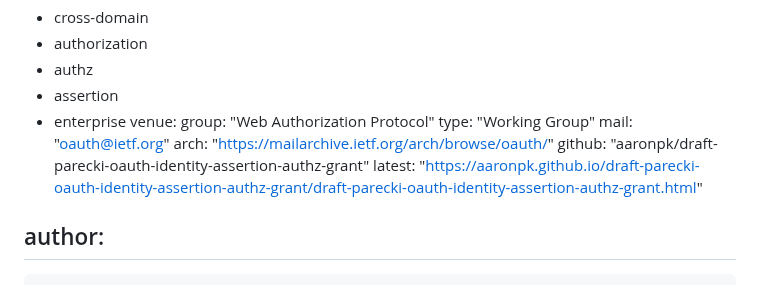
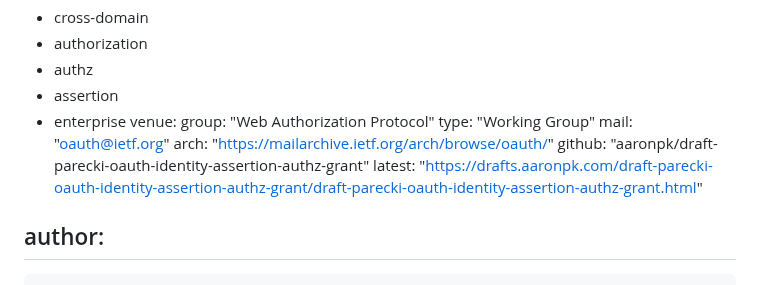
Before and after one commit to aaronpk/draft-parecki-oauth-identity-assertion-authz-grant, a Markdown page: draft-parecki-oauth-identity-assertion-authz-grant.md, the part around the change. Rendered like a GitHub page.

Commit message:
update latest link with custom domain

```diff
--- a/draft-parecki-oauth-identity-assertion-authz-grant.md
+++ b/draft-parecki-oauth-identity-assertion-authz-grant.md
@@ -23,7 +23,7 @@ venue:
   mail: "oauth@ietf.org"
   arch: "https://mailarchive.ietf.org/arch/browse/oauth/"
   github: "aaronpk/draft-parecki-oauth-identity-assertion-authz-grant"
-  latest: "https://aaronpk.github.io/draft-parecki-oauth-identity-assertion-authz-grant/draft-parecki-oauth-identity-assertion-authz-grant.html"
+  latest: "https://drafts.aaronpk.com/draft-parecki-oauth-identity-assertion-authz-grant/draft-parecki-oauth-identity-assertion-authz-grant.html"
 
 author:
  -
```
